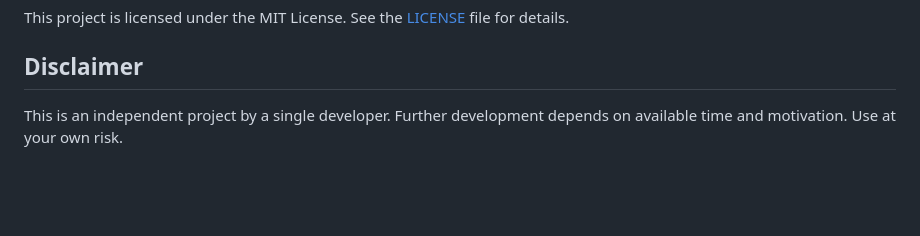
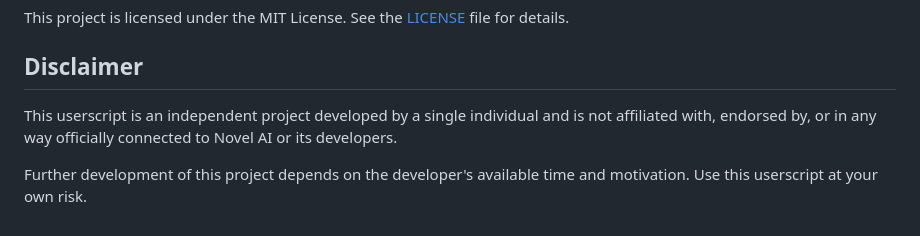
Before and after one commit to Nystik-gh/Novel-AI-Enhancements, a Markdown page: README.md, the part around the change. Rendered like a GitHub page; blank space fills up the shorter version.

Commit message:
update disclaimer

```diff
--- a/README.md
+++ b/README.md
@@ -144,4 +144,6 @@ This project is licensed under the MIT License. See the [LICENSE](LICENSE) file
 
 ## Disclaimer
 
-This is an independent project by a single developer. Further development depends on available time and motivation. Use at your own risk.
+This userscript is an independent project developed by a single individual and is not affiliated with, endorsed by, or in any way officially connected to Novel AI or its developers.
+
+Further development of this project depends on the developer's available time and motivation. Use this userscript at your own risk.
```
